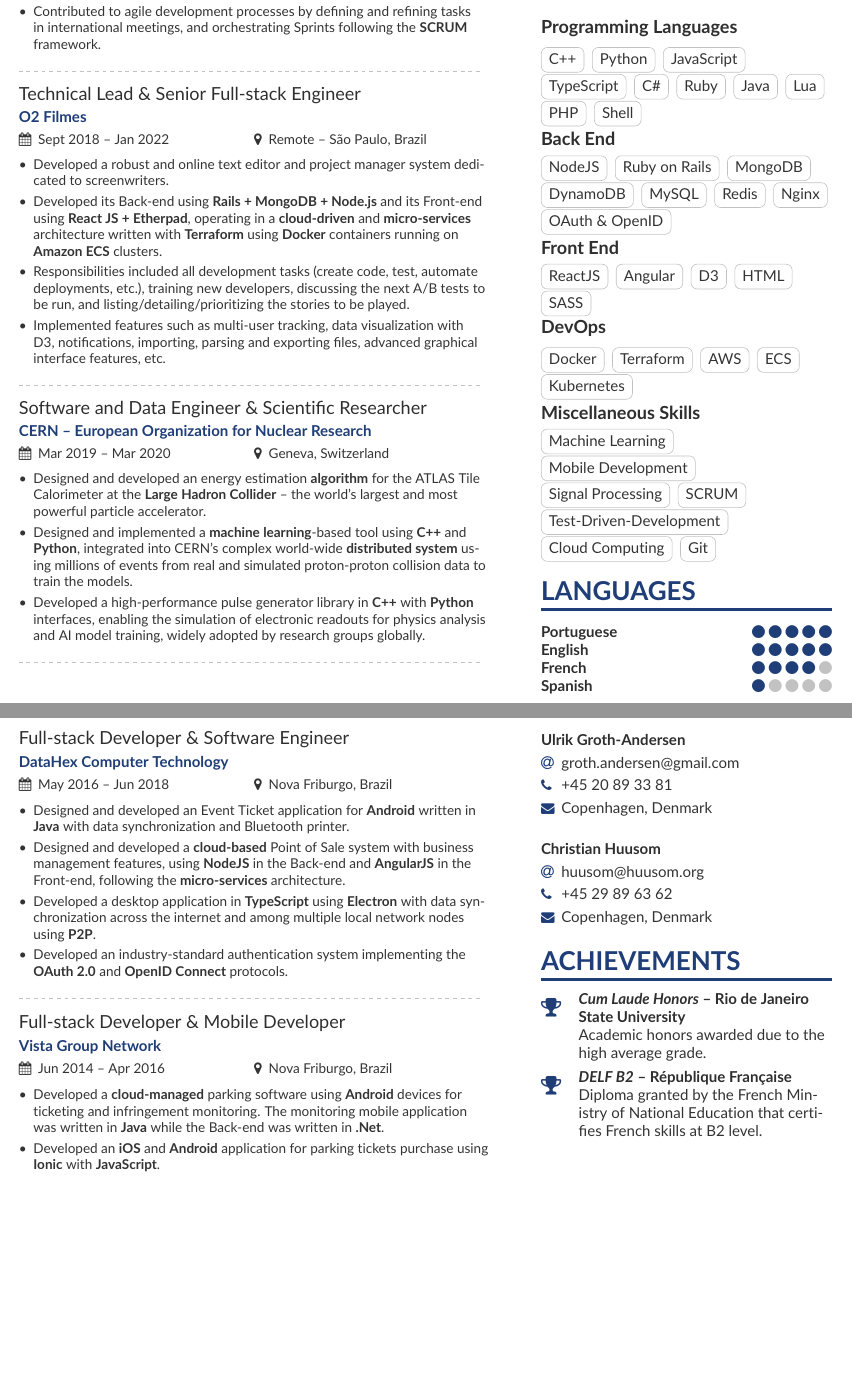
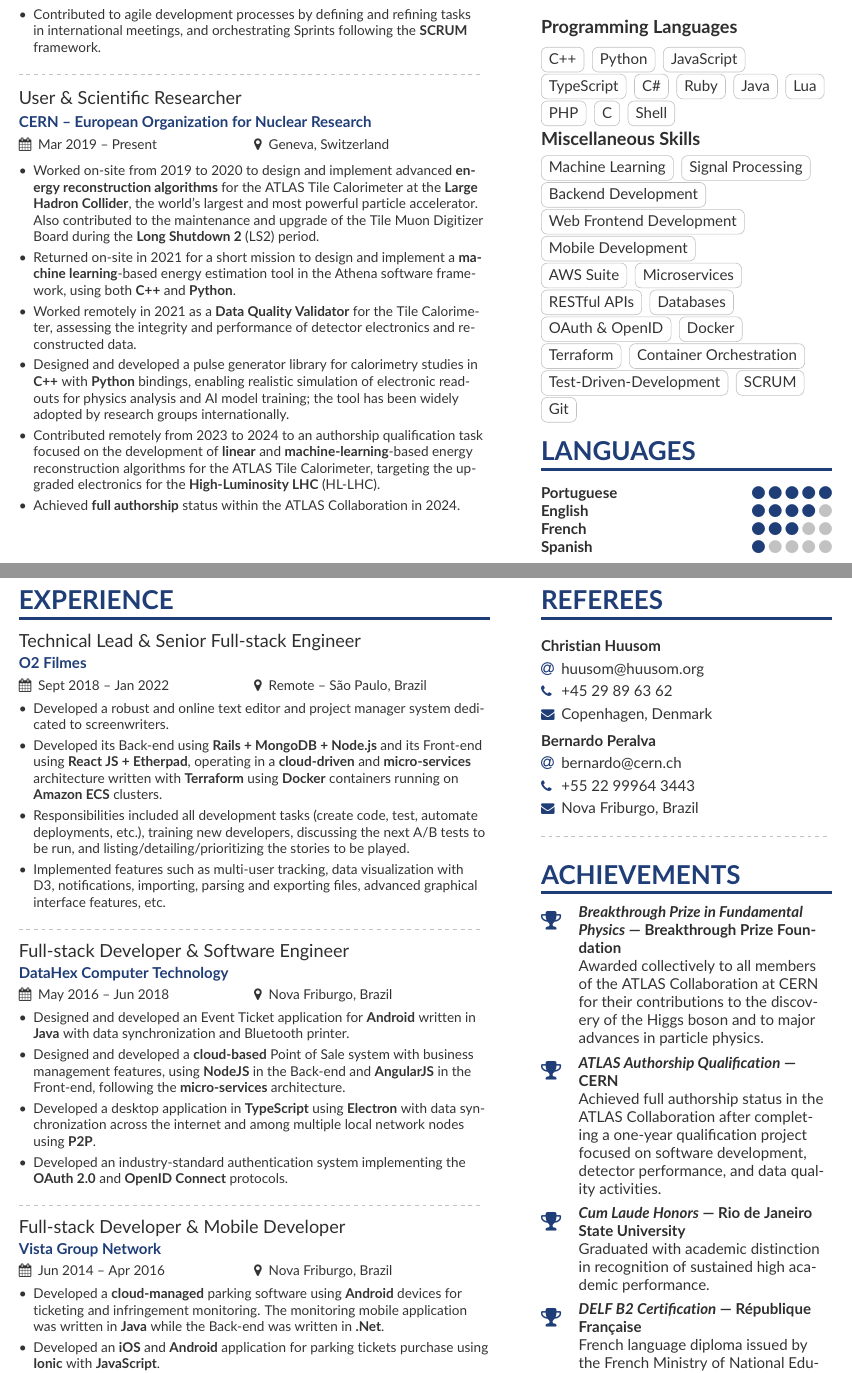
Before and after one commit to ingoncalves/curriculum-vitae, a LaTeX CV (english/curriculum-en.tex, which reads english/page1sidebar-en.tex, english/page2sidebar-en.tex): two parts of pages 1 and 2 of 2, joined at a grey line, cut so that both start at the same text, the shorter picture padded with empty space. Compiled offline with pdfLaTeX.

Commit message:
CV updates for ATLAS Software Development Grant 2025

```diff
--- a/english/curriculum-en.tex
+++ b/english/curriculum-en.tex
@@ -99,16 +99,6 @@
 	\item Pioneered the creation of a \textbf{React JS} Design System with a core focus on \textbf{accessibility}, meticulously adhering to the \textbf{Web Accessibility Initiative} – Accessible Rich Internet Applications (WAI-ARIA) standards.
 	\item Drove the development of innovative solutions by leveraging the \textbf{AWS} ecosystem—including \textbf{DynamoDB}, \textbf{CloudFront}, and \textbf{ElastiCache} to deliver scalable, high-performance applications. Additionally, worked with \textbf{AI-based} APIs, enabling deeper data-driven insights and enhancing digital experiences for customers.
 	\item Contributed to agile development processes by defining and refining tasks in international meetings, and orchestrating Sprints following the \textbf{SCRUM} framework.
-\end{itemize}
-
-\divider%
-
-\cvevent{Technical Lead \& Senior Full-stack Engineer}{O2 Filmes}{Sept 2018 -- Jan 2022}{Remote -- São Paulo, Brazil}
-\begin{itemize}
-\item Developed a robust and online text editor and project manager system dedicated to screenwriters.
-\item Developed its Back-end using \textbf{Rails + MongoDB + Node.js} and its Front-end using \textbf{React JS + Etherpad}, operating in a \textbf{cloud-driven} and \textbf{micro-services} architecture written with \textbf{Terraform} using \textbf{Docker} containers running on \textbf{Amazon ECS} clusters.
-\item Responsibilities included all development tasks (create code, test, automate deployments, etc.), training new developers, discussing the next A/B tests to be run, and listing/detailing/prioritizing the stories to be played.
-\item Implemented features such as multi-user tracking, data visualization with D3, notifications, importing, parsing and exporting files, advanced graphical interface features, etc.
 \end{itemize}
 
 \divider%
@@ -120,17 +110,28 @@
 
 %\divider%
 
-\cvevent{Software and Data Engineer \& Scientific Researcher}{CERN -- European Organization for Nuclear Research}{Mar 2019 -- Mar 2020}{Geneva, Switzerland}
+\cvevent{User \& Scientific Researcher}{CERN -- European Organization for Nuclear Research}{Mar 2019 -- Present}{Geneva, Switzerland}
 \begin{itemize}
-	\item Designed and developed an energy estimation \textbf{algorithm} for the ATLAS Tile Calorimeter at the \textbf{Large Hadron Collider} -- the world's largest and most powerful particle accelerator.
-	\item Designed and implemented a \textbf{machine learning}-based tool using \textbf{C++} and \textbf{Python}, integrated into CERN's complex world-wide \textbf{distributed system} using millions of events from real and simulated proton-proton collision data to train the models.
-	\item Developed a high-performance pulse generator library in \textbf{C++} with \textbf{Python} interfaces, enabling the simulation of electronic readouts for physics analysis and AI model training, widely adopted by research groups globally.
+    \item Worked on-site from 2019 to 2020 to design and implement advanced \textbf{energy reconstruction algorithms} for the ATLAS Tile Calorimeter at the \textbf{Large Hadron Collider}, the world’s largest and most powerful particle accelerator. Also contributed to the maintenance and upgrade of the Tile Muon Digitizer Board during the \textbf{Long Shutdown 2} (LS2) period.
+    \item Returned on-site in 2021 for a short mission to design and implement a \textbf{machine learning}-based energy estimation tool in the Athena software framework, using both \textbf{C++} and \textbf{Python}.
+    \item Worked remotely in 2021 as a \textbf{Data Quality Validator} for the Tile Calorimeter, assessing the integrity and performance of detector electronics and reconstructed data.
+    \item Designed and developed a pulse generator library for calorimetry studies in \textbf{C++} with \textbf{Python} bindings, enabling realistic simulation of electronic readouts for physics analysis and AI model training; the tool has been widely adopted by research groups internationally.
+    \item Contributed remotely from 2023 to 2024 to an authorship qualification task focused on the development of \textbf{linear} and \textbf{machine-learning}-based energy reconstruction algorithms for the ATLAS Tile Calorimeter, targeting the upgraded electronics for the \textbf{High-Luminosity LHC} (HL-LHC).
+	\item Achieved \textbf{full authorship} status within the ATLAS Collaboration in 2024.
+\end{itemize}
+
+\clearpage
+\cvsection[page2sidebar-en]{Experience}
+
+\cvevent{Technical Lead \& Senior Full-stack Engineer}{O2 Filmes}{Sept 2018 -- Jan 2022}{Remote -- São Paulo, Brazil}
+\begin{itemize}
+\item Developed a robust and online text editor and project manager system dedicated to screenwriters.
+\item Developed its Back-end using \textbf{Rails + MongoDB + Node.js} and its Front-end using \textbf{React JS + Etherpad}, operating in a \textbf{cloud-driven} and \textbf{micro-services} architecture written with \textbf{Terraform} using \textbf{Docker} containers running on \textbf{Amazon ECS} clusters.
+\item Responsibilities included all development tasks (create code, test, automate deployments, etc.), training new developers, discussing the next A/B tests to be run, and listing/detailing/prioritizing the stories to be played.
+\item Implemented features such as multi-user tracking, data visualization with D3, notifications, importing, parsing and exporting files, advanced graphical interface features, etc.
 \end{itemize}
 
 \divider%
-
-\clearpage
-\cvsection[page2sidebar-en]{Experience}
 
 \cvevent{Full-stack Developer \& Software Engineer}{DataHex Computer Technology}{May 2016 -- Jun 2018}{Nova Friburgo, Brazil}
 \begin{itemize}
--- a/english/page1sidebar-en.tex
+++ b/english/page1sidebar-en.tex
@@ -14,41 +14,30 @@
 \cvtag{Java}
 \cvtag{Lua}
 \cvtag{PHP}
+\cvtag{C}
 \cvtag{Shell}\\
-\cvsubsection{Back End}
-\cvtag{NodeJS}
-\cvtag{Ruby on Rails}
-\cvtag{MongoDB}
-\cvtag{DynamoDB}
-\cvtag{MySQL}
-\cvtag{Redis}
-\cvtag{Nginx}
-\cvtag{OAuth \& OpenID}\\
-\cvsubsection{Front End}
-\cvtag{ReactJS}
-\cvtag{Angular}
-\cvtag{D3}
-\cvtag{HTML}
-\cvtag{SASS}\\
-\cvsubsection{DevOps}
+\cvsubsection{Miscellaneous Skills}
+\cvtag{Machine Learning}
+\cvtag{Signal Processing}
+\cvtag{Backend Development}
+\cvtag{Web Frontend Development}
+\cvtag{Mobile Development}
+\cvtag{AWS Suite}
+\cvtag{Microservices}
+\cvtag{RESTful APIs}
+\cvtag{Databases}
+\cvtag{OAuth \& OpenID}
 \cvtag{Docker}
 \cvtag{Terraform}
-\cvtag{AWS}
-\cvtag{ECS}
-\cvtag{Kubernetes}\\
-\cvsubsection{Miscellaneous Skills}
-\cvtag{Machine Learning}
-\cvtag{Mobile Development}
-\cvtag{Signal Processing}
+\cvtag{Container Orchestration}
+\cvtag{Test-Driven-Development}
 \cvtag{SCRUM}
-\cvtag{Test-Driven-Development}
-\cvtag{Cloud Computing}
 \cvtag{Git}
 
 \cvsection{Languages}
 \cvskill{Portuguese}{5}
-\cvskill{English}{5}
-\cvskill{French}{4}
+\cvskill{English}{4}
+\cvskill{French}{3}
 \cvskill{Spanish}{1}
 
 %\cvsection{Coursework}
--- a/english/page2sidebar-en.tex
+++ b/english/page2sidebar-en.tex
@@ -1,9 +1,19 @@
 \cvsection{Referees}
-%\cvref{Nikolaj Korsbæk Falsted\vspace{.1cm}}{nikolajfalsted@gmail.com}{Copenhagen, Denmark}
-\cvref{Ulrik Groth-Andersen\vspace{.1cm}}{groth.andersen@gmail.com}{+45 20 89 33 81}{Copenhagen, Denmark}
+\cvref{Christian Huusom\vspace{.1cm}}{huusom@huusom.org }{+45 29 89 63 62}{Copenhagen, Denmark}
+
+%\cvref{Nikolaj Korsbæk Falsted\vspace{.1cm}}{nikolajfalsted@gmail.com}{}{Copenhagen, Denmark}
+
+\cvref{Bernardo Peralva\vspace{.1cm}}{bernardo@cern.ch}{+55 22 99964 3443}{Nova Friburgo, Brazil}
+
+%\cvref{Ulrik Groth-Andersen\vspace{.1cm}}{groth.andersen@gmail.com}{+45 20 89 33 81}{Copenhagen, Denmark}
 \divider
-\cvref{Christian Huusom\vspace{-.2cm}}{huusom@huusom.org }{+45 29 89 63 62}{Copenhagen, Denmark}
 
 \cvsection{Achievements}
-\cvachievement{\faTrophy}{\textit{Cum Laude Honors} -- Rio de Janeiro State University}{Academic honors awarded due to the high average grade.}
-\cvachievement{\faTrophy}{\textit{DELF B2} -- République Française}{Diploma granted by the French Ministry of National Education that certifies French skills at B2 level.}
+
+\cvachievement{\faTrophy}{\textit{Breakthrough Prize in Fundamental Physics} — Breakthrough Prize Foundation}{Awarded collectively to all members of the ATLAS Collaboration at CERN for their contributions to the discovery of the Higgs boson and to major advances in particle physics.}
+
+\cvachievement{\faTrophy}{\textit{ATLAS Authorship Qualification} — CERN}{Achieved full authorship status in the ATLAS Collaboration after completing a one-year qualification project focused on software development, detector performance, and data quality activities.}
+
+\cvachievement{\faTrophy}{\textit{Cum Laude Honors} — Rio de Janeiro State University}{Graduated with academic distinction in recognition of sustained high academic performance.}
+
+\cvachievement{\faTrophy}{\textit{DELF B2 Certification} — République Française}{French language diploma issued by the French Ministry of National Education, certifying proficiency at the B2 level.}
```
Also changed, not shown: english/curriculum-en.pdf, english/profile.jpg, english/curriculum-en.tex (17 more changed lines), english/page1sidebar-en.tex (2 more changed lines).
